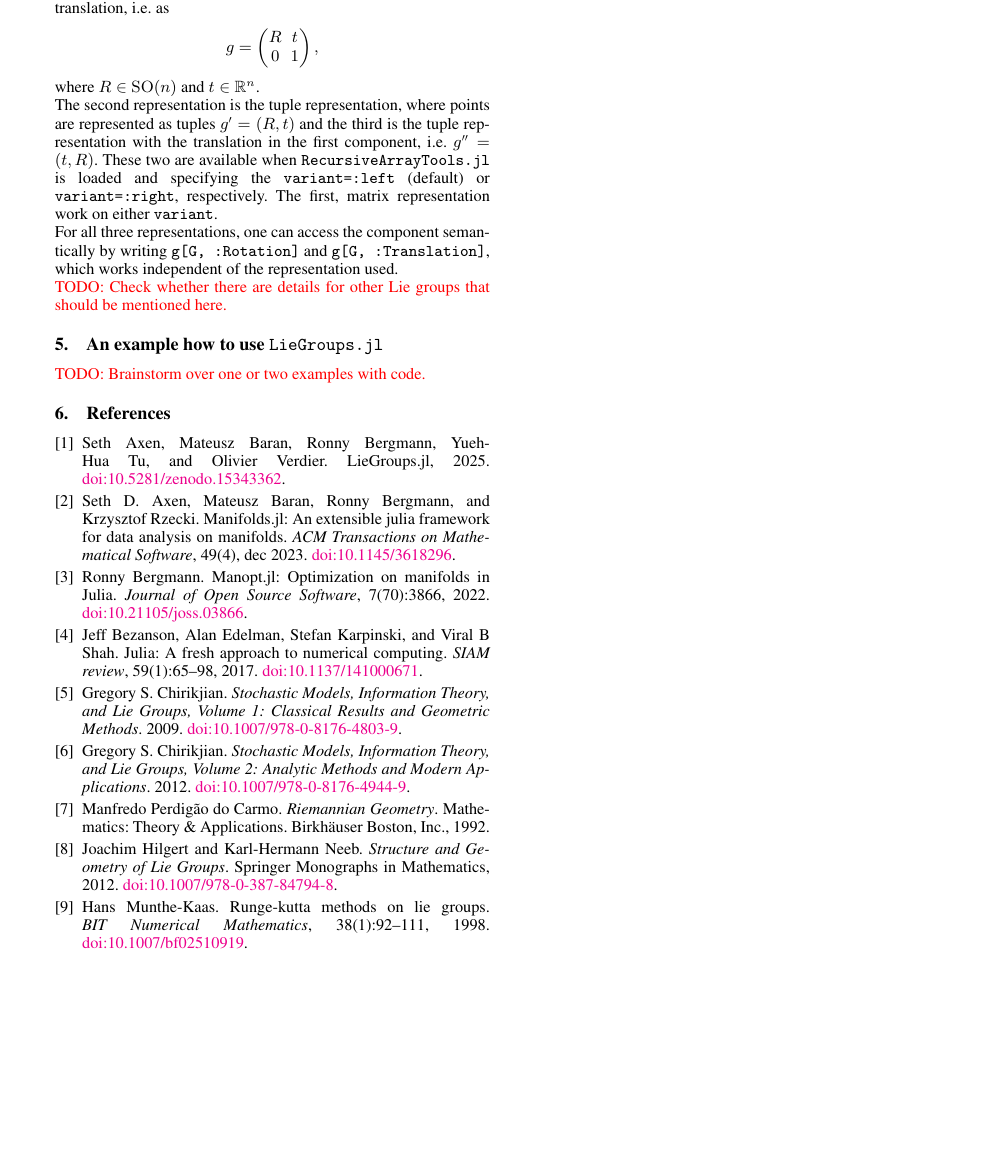
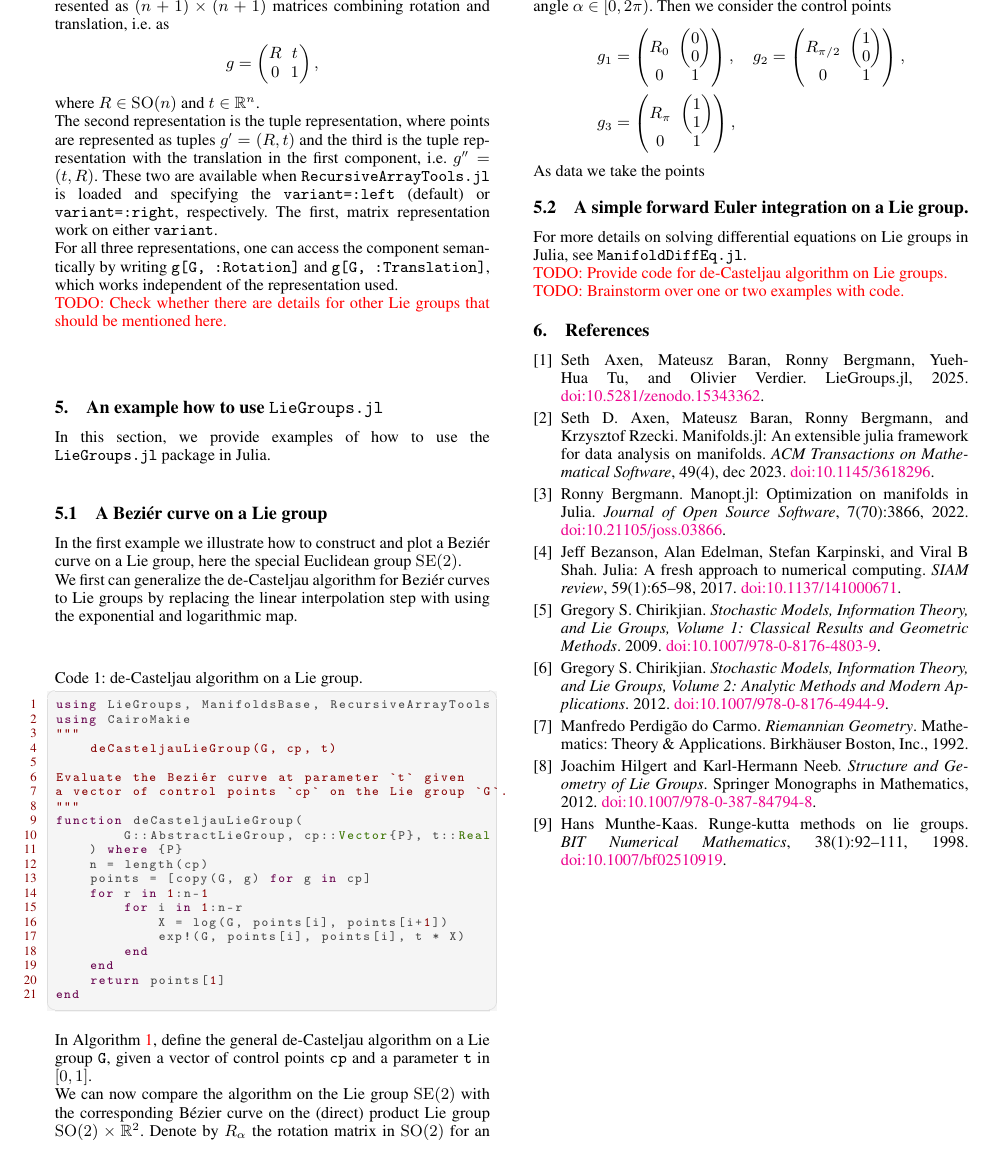
Before and after one commit to JuliaManifolds/LieGroups.jl, a LaTeX document (paper/paper.tex): part of page 6 of 6, cut at the place of the change, the shorter picture padded with empty space. Compiled offline with pdfLaTeX.

Commit message:
start an example

```diff
--- a/paper/paper.tex
+++ b/paper/paper.tex
@@ -466,7 +466,69 @@ For all three representations, one can access the component semantically by writ
 \section{An example how to use {\texttt{LieGroups.jl}}}%
 \label{sec:Example}
 
+In this section, we provide examples of how to use the {\texttt{LieGroups.jl}} package in Julia.
+
+\subsection{A Beziér curve on a Lie group}
+
+In the first example we illustrate how to construct and plot a Beziér curve on a Lie group, here the special Euclidean group \(\mathrm{SE}(2)\).
+
+We first can generalize the de-Casteljau algorithm for Beziér curves to Lie groups by replacing the linear interpolation step with using the exponential and logarithmic map.
+
+\begin{lstlisting}[
+    language = Julia,
+    numbers=left,
+    label={lst:deCasteljauLieGroup},
+    caption={de-Casteljau algorithm on a Lie group.}
+]
+using LieGroups, ManifoldsBase, RecursiveArrayTools
+using CairoMakie
+"""
+    deCasteljauLieGroup(G, cp, t)
+
+Evaluate the Beziér curve at parameter `t` given
+a vector of control points `cp` on the Lie group `G`.
+"""
+function deCasteljauLieGroup(
+        G::AbstractLieGroup, cp::Vector{P}, t::Real
+    ) where {P}
+    n = length(cp)
+    points = [copy(G, g) for g in cp]
+    for r in 1:n-1
+        for i in 1:n-r
+            X = log(G, points[i], points[i+1])
+            exp!(G, points[i], points[i], t * X)
+        end
+    end
+    return points[1]
+end
+\end{lstlisting}
+
+In Algorithm~\ref{lst:deCasteljauLieGroup}, define the general de-Casteljau algorithm on a Lie group \verb|G|, given a vector of control points \verb|cp| and a parameter \verb|t| in \([0,1]\).
+
+We can now compare the algorithm on the Lie group \(\mathrm{SE}(2)\) with the corresponding Bézier curve on the (direct) product Lie group $\mathrm{SO}(2) \times \mathbb{R}^2$. Denote by $R_\alpha$ the rotation matrix in \(\mathrm{SO}(2)\) for an angle \(\alpha\in[0,2\pi)\). Then we consider the control points
+\begin{align*}
+    g_1 &= \begin{pmatrix} R_0 & \begin{pmatrix} 0 \\ 0 \end{pmatrix} \\
+    0 & 1 \end{pmatrix}, \quad
+g_2 = \begin{pmatrix} R_{\pi/2} & \begin{pmatrix} 1 \\ 0 \end{pmatrix} \\
+    0 & 1 \end{pmatrix}, \\
+g_3 &= \begin{pmatrix} R_{\pi} & \begin{pmatrix}
+    1 \\ 1 \end{pmatrix} \\
+0 & 1 \end{pmatrix}, \quad
+\end{align*}
+
+
+
+As data we take the points
+
+\subsection{A simple forward Euler integration on a Lie group.}
+
+For more details on solving differential equations on Lie groups in Julia, see
+\verb|ManifoldDiffEq.jl|.
+
+{\color{red}TODO: Provide code for de-Casteljau algorithm on Lie groups.}
+
 {\color{red}TODO: Brainstorm over one or two examples with code.}
+
 
 \input{bib.tex}
 \end{document}
```
Also changed, not shown: paper/Project.toml (added, +6 -0 lines), paper/paper.pdf, 1 other file.
